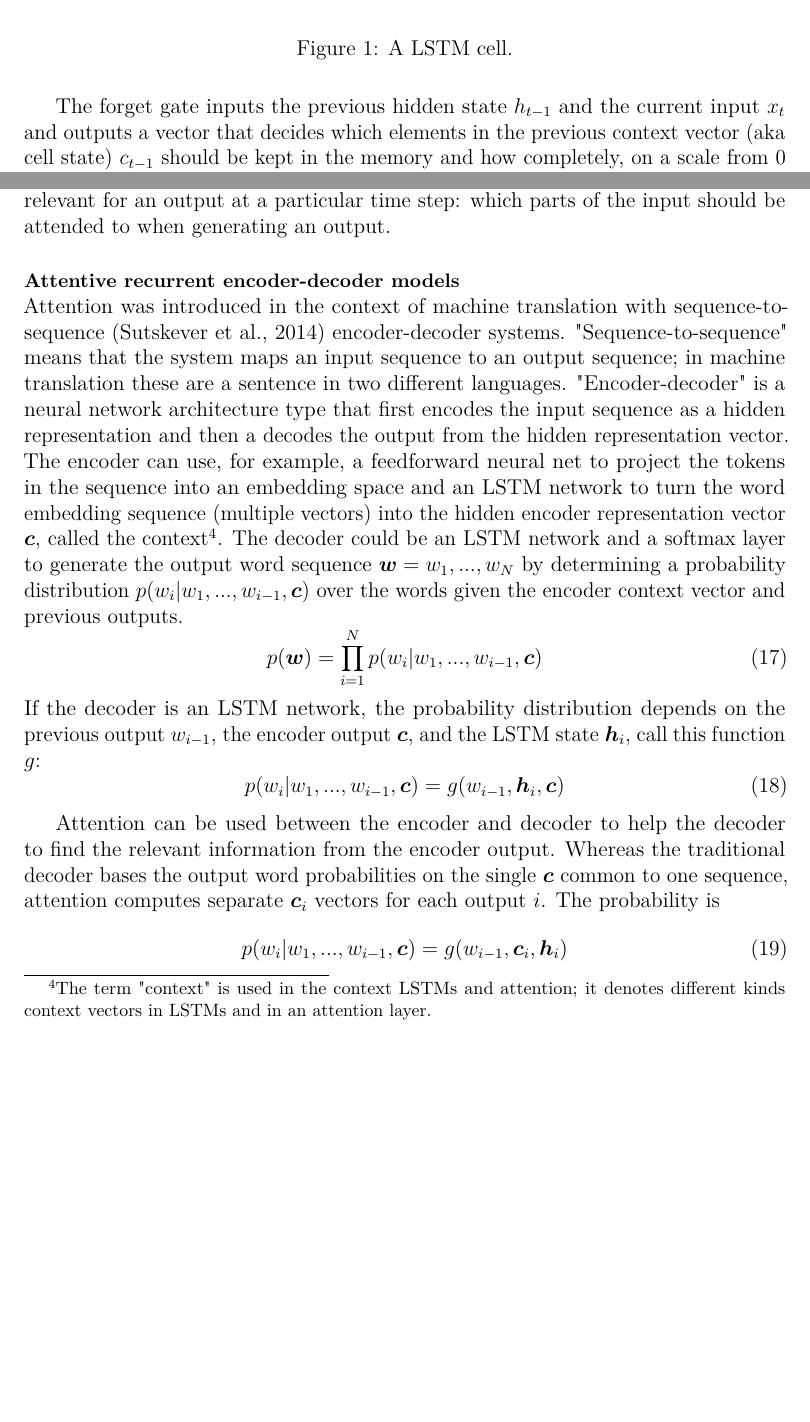
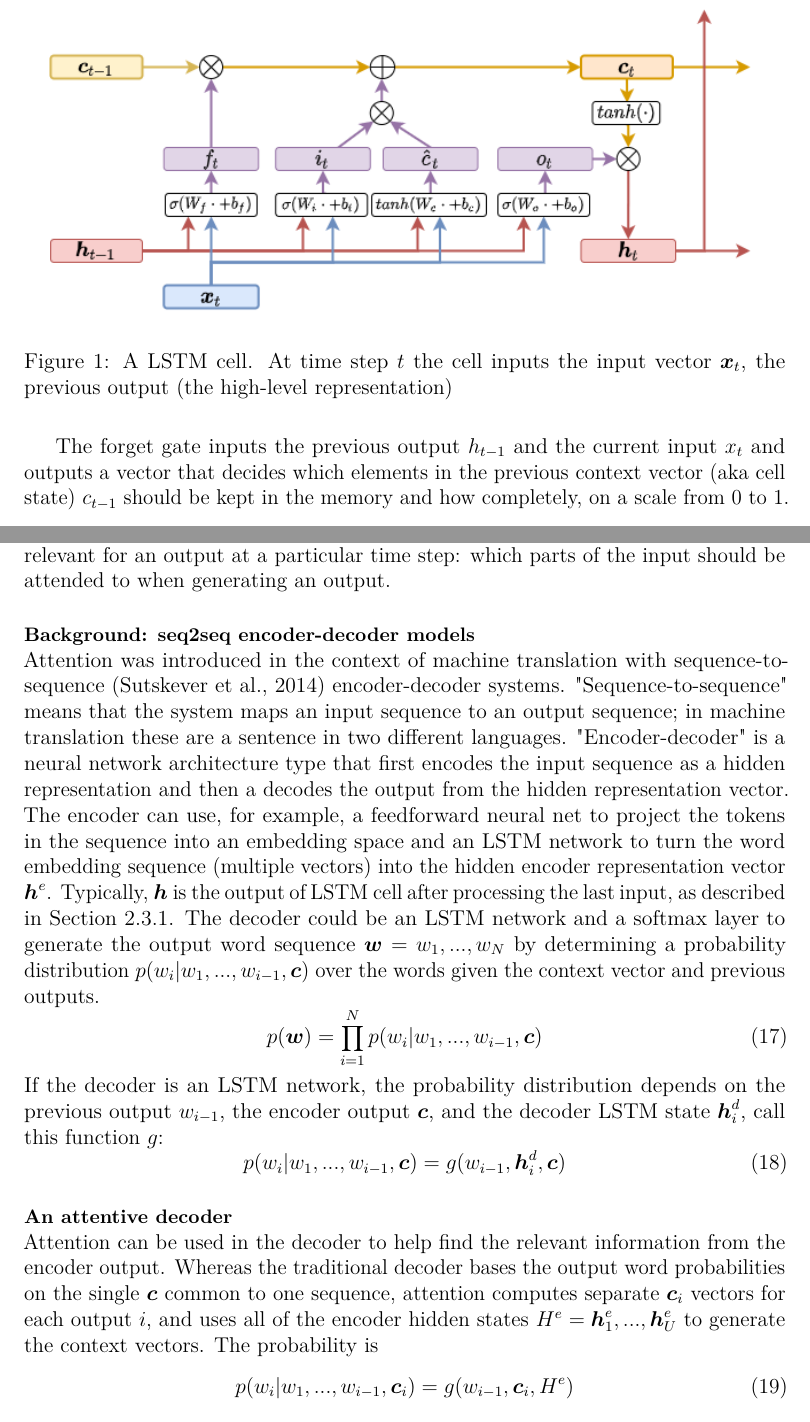
Before and after one commit to anmoisio/thesis, a LaTeX thesis (thesis.tex): two parts of pages 12 and 13 of 41, joined at a grey line, cut at the place of the change, the shorter picture padded with empty space. Compiled offline with pdfLaTeX.

Commit message:
attention and lstm

```diff
--- a/thesis.tex
+++ b/thesis.tex
@@ -513,11 +513,11 @@
     \begin{figure}[htb]
       \centering
       \includegraphics[width=14cm]{lstm-cell}
-      \caption{A LSTM cell.}
+      \caption{A LSTM cell. At time step $t$ the cell inputs the input vector $\boldsymbol{x}_t$, the previous output (the high-level representation)}
       \label{fig:lstm}
     \end{figure}
 
-    The forget gate inputs the previous hidden state $h_{t-1}$ and the current input $x_t$ and outputs a vector that decides which elements in the previous context vector (aka cell state) $c_{t-1}$ should be kept in the memory and how completely, on a scale from 0 to 1.
+    The forget gate inputs the previous output $h_{t-1}$ and the current input $x_t$ and outputs a vector that decides which elements in the previous context vector (aka cell state) $c_{t-1}$ should be kept in the memory and how completely, on a scale from 0 to 1.
     \begin{align}
       f_t &= \sigma(U_f h_{t-1} + W_f x_t) \\
       k_t &=  f_t \circ c_{t-1}
@@ -555,19 +555,24 @@
   \subsubsection{Attention} \label{sec:attention}
     \citet{bahdanau2014neural} developed a mechanism that has been widely adopted in speech and language processing systems, called \emph{attention}. The term refers to a search technique, in which a model learns to determine which parts of the input are most relevant for an output at a particular time step: which parts of the input should be attended to when generating an output.
 
-    \paragraph*{Attentive recurrent encoder-decoder models}
-    Attention was introduced in the context of machine translation with sequence-to-sequence \citep{sutskever2014sequence} encoder-decoder systems. "Sequence-to-sequence" means that the system maps an input sequence to an output sequence; in machine translation these are a sentence in two different languages. "Encoder-decoder" is a neural network architecture type that first encodes the input sequence as a hidden representation and then a decodes the output from the hidden representation vector. The encoder can use, for example,  a feedforward neural net to project the tokens in the sequence into an embedding space and an LSTM network to turn the word embedding sequence (multiple vectors) into the hidden encoder representation vector $\boldsymbol{c}$, called the context\footnote{The term "context" is used in the context LSTMs and attention; it denotes different kinds context vectors in LSTMs and in an attention layer.}. The decoder could be an LSTM network and a softmax layer to generate the output word sequence $\boldsymbol{w}={w_1,...,w_{N}$ by determining a probability distribution $p(w_i|{w_1,...,w_{i-1}},\boldsymbol{c})$ over the words given the encoder context vector and previous outputs.
+    \paragraph*{Background: seq2seq encoder-decoder models}
+    Attention was introduced in the context of machine translation with sequence-to-sequence \citep{sutskever2014sequence} encoder-decoder systems. "Sequence-to-sequence" means that the system maps an input sequence to an output sequence; in machine translation these are a sentence in two different languages. "Encoder-decoder" is a neural network architecture type that first encodes the input sequence as a hidden representation and then a decodes the output from the hidden representation vector. The encoder can use, for example,  a feedforward neural net to project the tokens in the sequence into an embedding space and an LSTM network to turn the word embedding sequence (multiple vectors) into the hidden encoder representation vector $\boldsymbol{h}^e$.
+    % , called the context\footnote{The term "context" is used in the context LSTMs and attention; it denotes different kinds context vectors in LSTMs and in an attention layer.}.
+    Typically, $\boldsymbol{h}$ is the output of LSTM cell after processing the last input, as described in Section \ref{sec:rnn}.
+    % , but $\boldsymbol{h}$ can be generated differently
+    The decoder could be an LSTM network and a softmax layer to generate the output word sequence $\boldsymbol{w}={w_1,...,w_{N}$ by determining a probability distribution $p(w_i|{w_1,...,w_{i-1}},\boldsymbol{c})$ over the words given the context vector and previous outputs.
     \begin{equation}
       p(\boldsymbol{w}) = \prod_{i=1}^N p(w_i|{w_1,...,w_{i-1}},\boldsymbol{c})
     \end{equation}
-    If the decoder is an LSTM network, the probability distribution depends on the previous output $w_{i-1}$, the encoder output $\boldsymbol{c}$, and the LSTM state $\boldsymbol{h}_i$, call this function $g$:
+    If the decoder is an LSTM network, the probability distribution depends on the previous output $w_{i-1}$, the encoder output $\boldsymbol{c}$, and the decoder LSTM state $\boldsymbol{h}^d_i$, call this function $g$:
     \begin{equation}
-    p(w_i|{w_1,...,w_{i-1}},\boldsymbol{c}) = g(w_{i-1}, \boldsymbol{h}_i, \boldsymbol{c})
+    p(w_i|{w_1,...,w_{i-1}},\boldsymbol{c}) = g(w_{i-1}, \boldsymbol{h}^d_i, \boldsymbol{c})
     \end{equation}
 
-    Attention can be used between the encoder and decoder to help the decoder to find the relevant information from the encoder output. Whereas the traditional decoder bases the output word probabilities on the single $\boldsymbol{c}$ common to one sequence, attention computes separate $\boldsymbol{c}_i$ vectors for each output $i$. The probability is
+    \paragraph*{An attentive decoder}
+    Attention can be used in the decoder to help find the relevant information from the encoder output. Whereas the traditional decoder bases the output word probabilities on the single $\boldsymbol{c}$ common to one sequence, attention computes separate $\boldsymbol{c}_i$ vectors for each output $i$, and uses all of the encoder hidden states $H^e=\boldsymbol{h}^e_1,...,\boldsymbol{h}^e_U$ to generate the context vectors. The probability is
     \begin{equation}
-    p(w_i|{w_1,...,w_{i-1}},\boldsymbol{c}) = g(w_{i-1}, \boldsymbol{c}_i, \boldsymbol{h}_i)
+    p(w_i|{w_1,...,w_{i-1}},\boldsymbol{c}_i) = g(w_{i-1}, \boldsymbol{c}_i, H^e)
     \end{equation}
     The decoder LSTM network hidden state is  computed by
     \begin{equation}
```
Also changed, not shown: thesis.tex (2 more changed lines).
